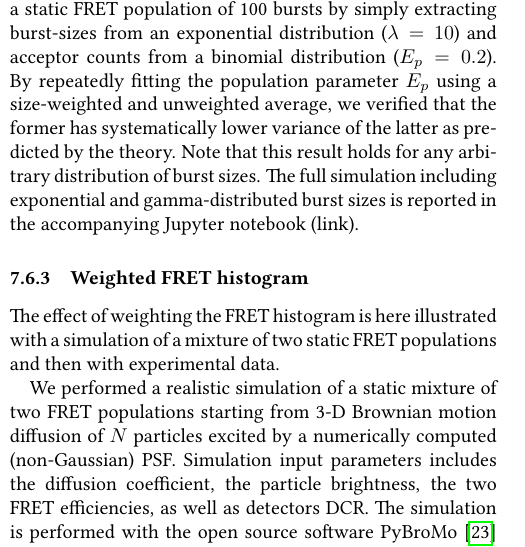
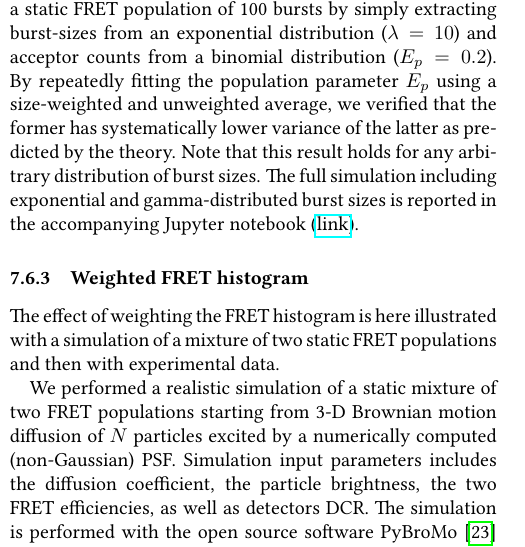
Before and after one commit to tritemio/fretbursts_paper, a LaTeX paper (main.tex, which reads Burst_Weights_Theory.tex): part of one column of page 19 of 20, cut so that both start at the same text. Compiled offline with pdfLaTeX.

Commit message:
edited Burst_Weights_Theory.tex

```diff
--- a/Burst_Weights_Theory.tex
+++ b/Burst_Weights_Theory.tex
@@ -102,7 +102,7 @@ size-weighted and unweighted average, we verified that the former has systematic
 lower variance of the latter as predicted by the theory. Note that this result
 holds for any arbitrary distribution of burst sizes. The full simulation
 including exponential and gamma-distributed burst sizes is reported in
-the accompanying Jupyter notebook (\href{}{link}).
+the accompanying Jupyter notebook (\href{http://nbviewer.jupyter.org/github/tritemio/fretbursts_paper/blob/master/notebooks/Figures%20-%20Burst%20Weights.ipynb}{link}).
 
 \subsubsection{Weighted FRET histogram}
 The effect of weighting the FRET histogram is here illustrated with a simulation of
```
